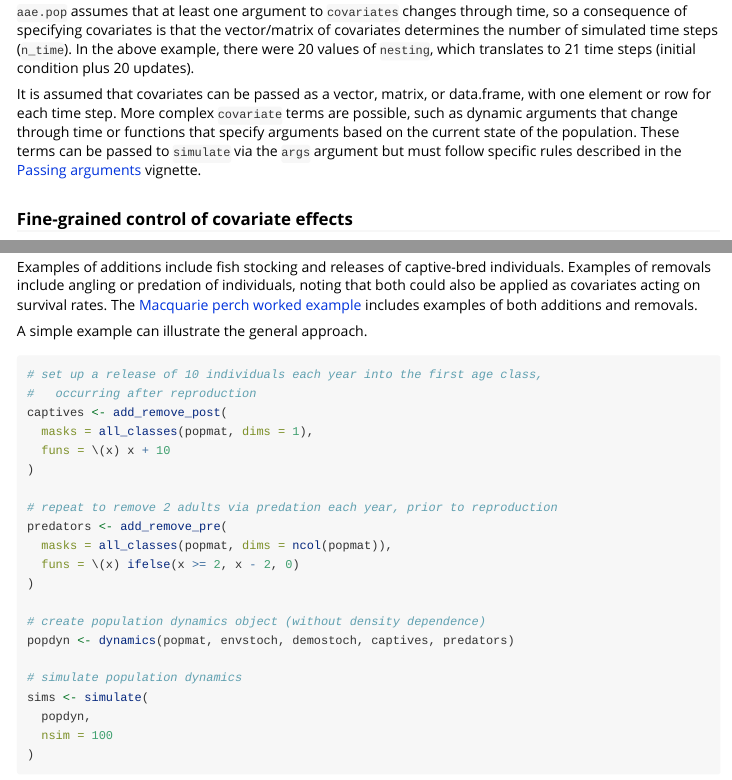
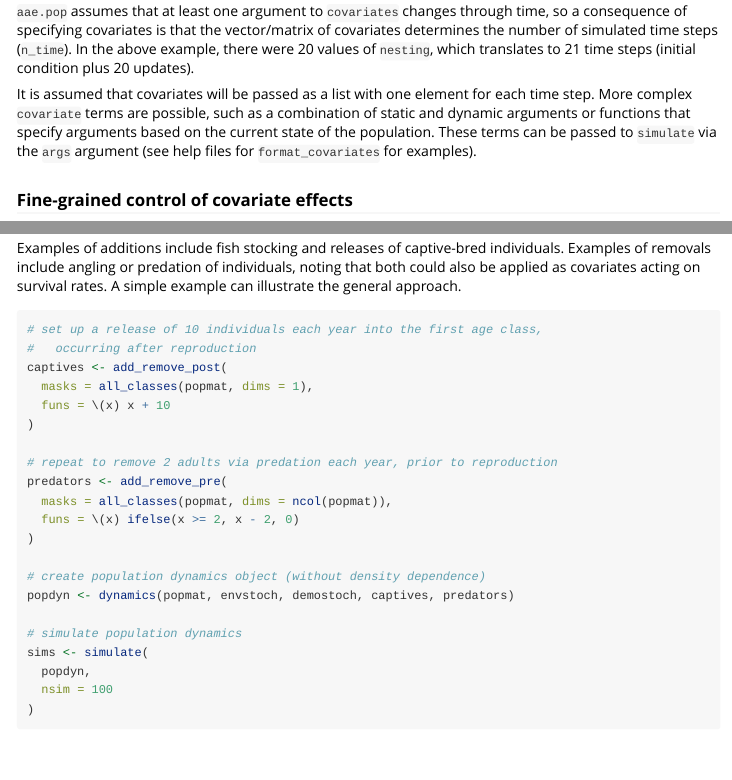
Before and after one commit to aae-stats/aae.pop, an R Markdown document (vignettes/including_processes.Rmd): the page in a window 1100 px wide, from 6820 px down, and a second part further down, joined at a grey line. Rendered offline with R 4.5, knitr and Pandoc, with nearby package versions; code that draws random numbers runs with fixed seeds of ours; some code elsewhere in the file could not run offline; long lines of code are wrapped.

Commit message:
update notes from winbuilder

````diff
--- a/vignettes/including_processes.Rmd
+++ b/vignettes/including_processes.Rmd
@@ -278,7 +278,7 @@ sims <- simulate(
 
 `aae.pop` assumes that at least one argument to `covariates` changes through time, so a consequence of specifying covariates is that the vector/matrix of covariates determines the number of simulated time steps (`n_time`). In the above example, there were 20 values of `nesting`, which translates to 21 time steps (initial condition plus 20 updates).
 
-It is assumed that covariates can be passed as a vector, matrix, or data.frame, with one element or row for each time step. More complex `covariate` terms are possible, such as dynamic arguments that change through time or functions that specify arguments based on the current state of the population. These terms can be passed to `simulate` via the `args` argument but must follow specific rules described in the [Passing arguments](passing_arguments.html) vignette.
+It is assumed that covariates will be passed as a list with one element for each time step. More complex `covariate` terms are possible, such as a combination of static and dynamic arguments or functions that specify arguments based on the current state of the population. These terms can be passed to `simulate` via the `args` argument (see help files for `format_covariates` for examples).
 
 ### Fine-grained control of covariate effects
 
@@ -325,9 +325,7 @@ plot(sims, col = alpha("#2171B5", 0.4))
 
 Many processes might lead to individuals being added to or removed from a population. The `add_remove_pre` and `add_remove_post` functions are defined generically to capture any such process, with the `pre` version being applied prior to reproduction and the `post` version applied following reproduction. Similar to demographic stochasticity, additions and removals act on the population state vector (the counts in each class) rather than the population matrix (the vital rates). Importantly, `add_remove_pre` is the only way in which the state vector can be modified before reproduction.
 
-Examples of additions include fish stocking and releases of captive-bred individuals. Examples of removals include angling or predation of individuals, noting that both could also be applied as covariates acting on survival rates. The [Macquarie perch worked example](macperch_example.html) includes examples of both additions and removals.
-
-A simple example can illustrate the general approach.
+Examples of additions include fish stocking and releases of captive-bred individuals. Examples of removals include angling or predation of individuals, noting that both could also be applied as covariates acting on survival rates. A simple example can illustrate the general approach.
 
 ```{r, dev = "png", fig.alt = "Line plot showing 100 simulated trajectories initialised with the same initial conditions. Lines are variable due to environmental and demographic stochasticity and additions to and removals from the population and range from slightly increasing trajectories to slightly decreasing."}
 # set up a release of 10 individuals each year into the first age class,
````
Also changed, not shown: 1 other file.
